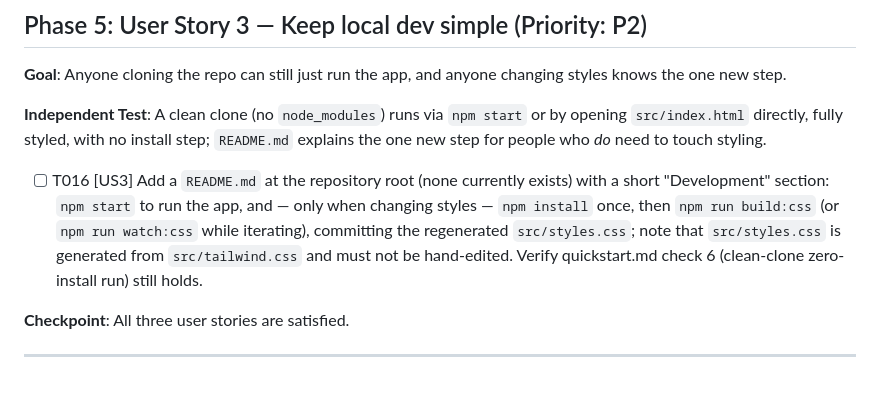
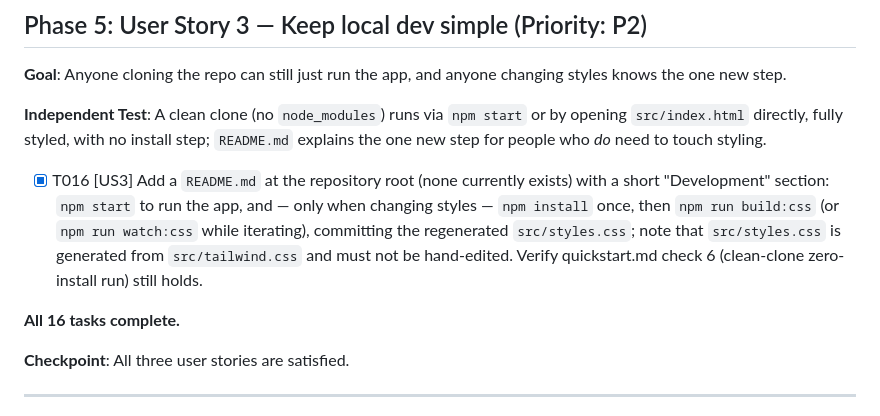
Before and after one commit to dannyvelas/guitar-note-lookup, a Markdown page: specs/003-adopt-tailwind-css/tasks.md, the part around the change. Rendered like a GitHub page; blank space fills up the shorter version.

```diff
--- a/specs/003-adopt-tailwind-css/tasks.md
+++ b/specs/003-adopt-tailwind-css/tasks.md
@@ -107,7 +107,9 @@ Every task below is its own PR, in the exact order listed — this order **is**
 
 **Independent Test**: A clean clone (no `node_modules`) runs via `npm start` or by opening `src/index.html` directly, fully styled, with no install step; `README.md` explains the one new step for people who *do* need to touch styling.
 
-- [ ] T016 [US3] Add a `README.md` at the repository root (none currently exists) with a short "Development" section: `npm start` to run the app, and — only when changing styles — `npm install` once, then `npm run build:css` (or `npm run watch:css` while iterating), committing the regenerated `src/styles.css`; note that `src/styles.css` is generated from `src/tailwind.css` and must not be hand-edited. Verify quickstart.md check 6 (clean-clone zero-install run) still holds.
+- [X] T016 [US3] Add a `README.md` at the repository root (none currently exists) with a short "Development" section: `npm start` to run the app, and — only when changing styles — `npm install` once, then `npm run build:css` (or `npm run watch:css` while iterating), committing the regenerated `src/styles.css`; note that `src/styles.css` is generated from `src/tailwind.css` and must not be hand-edited. Verify quickstart.md check 6 (clean-clone zero-install run) still holds.
+
+**All 16 tasks complete.**
 
 **Checkpoint**: All three user stories are satisfied.
 
```
Also changed, not shown: README.md (added, +33 -0 lines).
